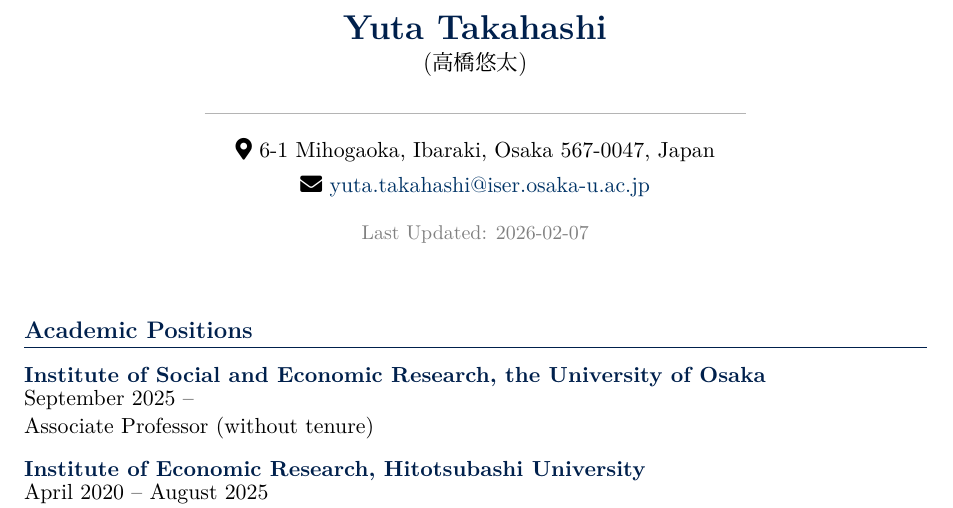
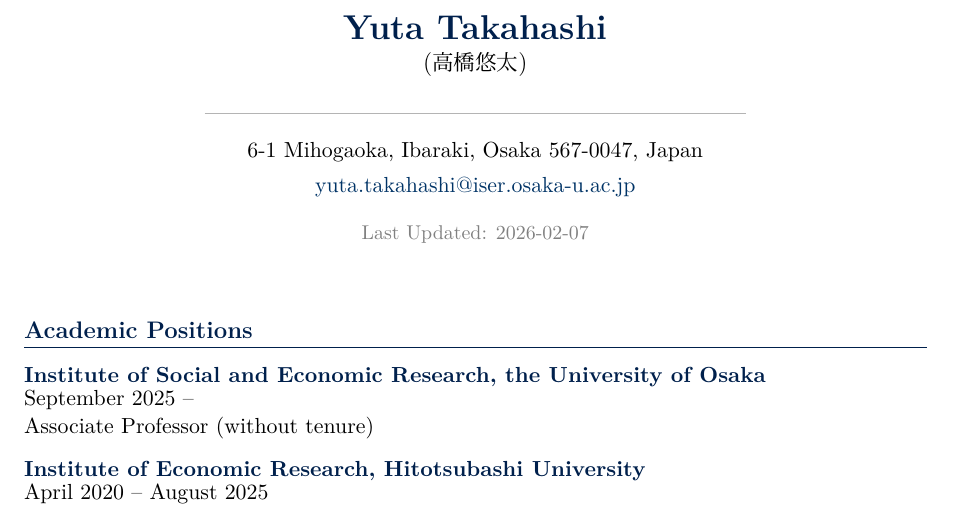
Before and after one commit to yuta-takahashi-1211/yuta-takahashi-1211.github.io, a LaTeX CV (cv/cv.tex): part of page 1 of 2, cut so that both start at the same text. Compiled offline with XeLaTeX.

Commit message:
Remove fontawesome5 to fix CI font loading error
Replace icons with plain text to avoid FontAwesome5 ToUnicode CMap
failures in the texlive-full Docker image.

https://claude.ai/code/session_01EaKVDyFv8hCFGwLrvd7Zig

```diff
--- a/cv/cv.tex
+++ b/cv/cv.tex
@@ -14,7 +14,6 @@
 \usepackage{fancyhdr}
 \usepackage{lastpage}
 \usepackage{datetime2}
-\usepackage{fontawesome5}
 
 % Colors
 \usepackage{xcolor}
@@ -96,8 +95,8 @@
 
     {\color{lightgray}\rule{0.6\textwidth}{0.4pt}}\\[8pt]
 
-    \faMapMarker*\ 6-1 Mihogaoka, Ibaraki, Osaka 567-0047, Japan\\[4pt]
-    \faEnvelope\ \href{mailto:yuta.takahashi@iser.osaka-u.ac.jp}{yuta.takahashi@iser.osaka-u.ac.jp}\\[10pt]
+    6-1 Mihogaoka, Ibaraki, Osaka 567-0047, Japan\\[4pt]
+    \href{mailto:yuta.takahashi@iser.osaka-u.ac.jp}{yuta.takahashi@iser.osaka-u.ac.jp}\\[10pt]
 
     {\small\color{gray} Last Updated: \today}
 \end{center}
```
